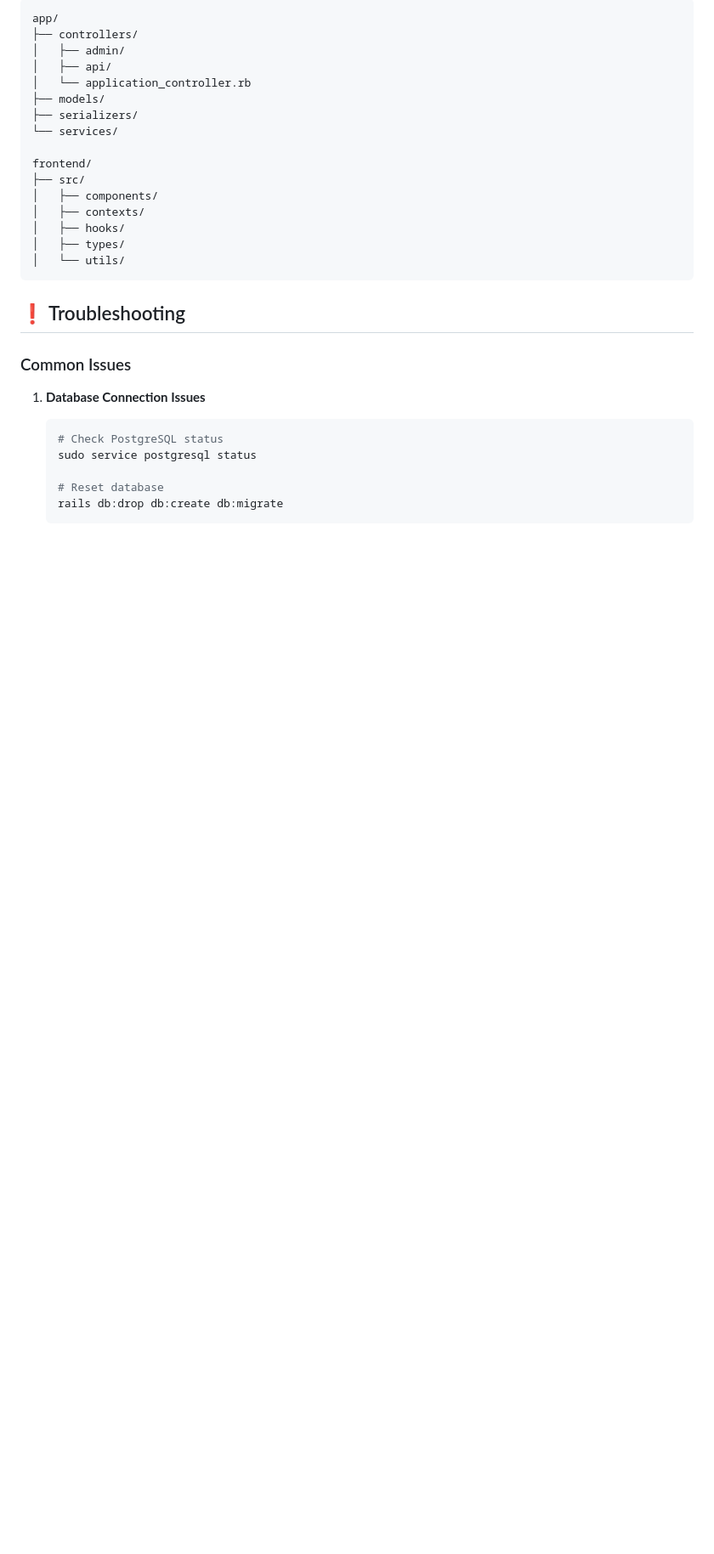
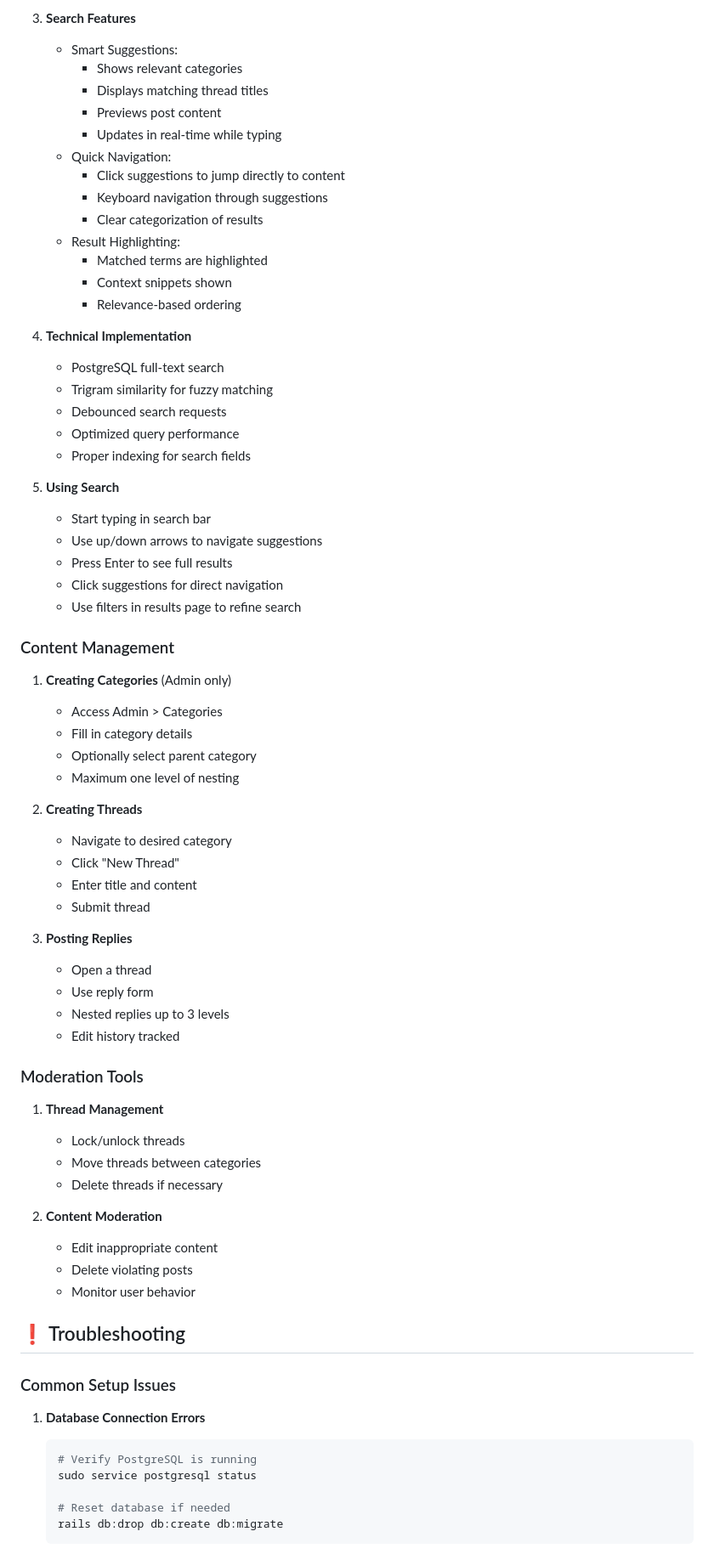
Before and after one commit to lssb2003/university-forum, a Markdown page: README.md, the part around the change printed below. Shown: that part at 85% size. Rendered like a GitHub page; blank space fills up the shorter version.

````diff
--- a/README.md
+++ b/README.md
@@ -275,33 +281,75 @@ Post
 
-```
-app/
-├── controllers/
-│   ├── admin/
-│   ├── api/
-│   └── application_controller.rb
-├── models/
-├── serializers/
-└── services/
+3. **Search Features**
+   - Smart Suggestions:
+     - Shows relevant categories
+     - Displays matching thread titles
+     - Previews post content
+     - Updates in real-time while typing
+   - Quick Navigation:
+     - Click suggestions to jump directly to content
+     - Keyboard navigation through suggestions
+     - Clear categorization of results
+   - Result Highlighting:
+     - Matched terms are highlighted
+     - Context snippets shown
+     - Relevance-based ordering
 
-frontend/
-├── src/
-│   ├── components/
-│   ├── contexts/
-│   ├── hooks/
-│   ├── types/
-│   └── utils/
-```
+4. **Technical Implementation**
+   - PostgreSQL full-text search
+   - Trigram similarity for fuzzy matching
+   - Debounced search requests
+   - Optimized query performance
+   - Proper indexing for search fields
+
+5. **Using Search**
+   - Start typing in search bar
+   - Use up/down arrows to navigate suggestions
+   - Press Enter to see full results
+   - Click suggestions for direct navigation
+   - Use filters in results page to refine search
+
+### Content Management
+
+1. **Creating Categories** (Admin only)
+   - Access Admin > Categories
+   - Fill in category details
+   - Optionally select parent category
+   - Maximum one level of nesting
+
+2. **Creating Threads**
+   - Navigate to desired category
+   - Click "New Thread"
+   - Enter title and content
+   - Submit thread
+
+3. **Posting Replies**
+   - Open a thread
+   - Use reply form
+   - Nested replies up to 3 levels
+   - Edit history tracked
+
+### Moderation Tools
+
+1. **Thread Management**
+   - Lock/unlock threads
+   - Move threads between categories
+   - Delete threads if necessary
+
+2. **Content Moderation**
+   - Edit inappropriate content
+   - Delete violating posts
+   - Monitor user behavior
 
 ## ❗ Troubleshooting
 
-### Common Issues
+### Common Setup Issues
 
-1. **Database Connection Issues**
+1. **Database Connection Errors**
    ```bash
-   # Check PostgreSQL status
+   # Verify PostgreSQL is running
    sudo service postgresql status
 
-   # Reset database
+   # Reset database if needed
    rails db:drop db:create db:migrate
    ```
 
````
Also changed, not shown: other parts of README.md (+165 -146 lines).
